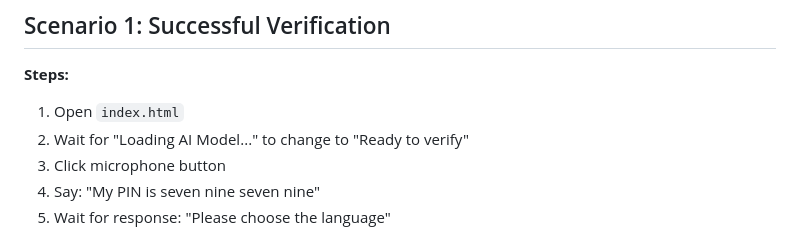
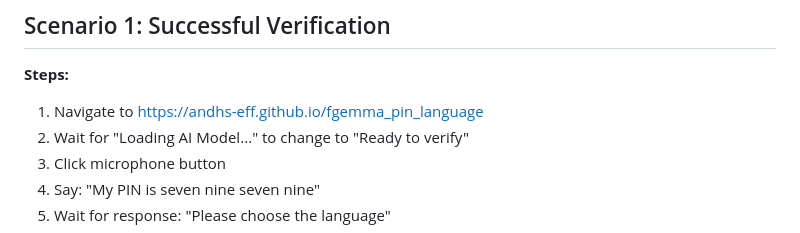
Before and after one commit to Andhs-eff/fgemma_pin_language, a Markdown page: test_scenarios.md, the part around the change. GitHub-like rendering.

```diff
--- a/test_scenarios.md
+++ b/test_scenarios.md
@@ -2,7 +2,7 @@
 
 ## Scenario 1: Successful Verification
 **Steps:**
-1. Open `index.html`
+1. Navigate to [https://andhs-eff.github.io/fgemma_pin_language](https://andhs-eff.github.io/fgemma_pin_language)
 2. Wait for "Loading AI Model..." to change to "Ready to verify"
 3. Click microphone button
 4. Say: "My PIN is seven nine seven nine"
```
Also changed, not shown: README.md (+1 -1 lines).
